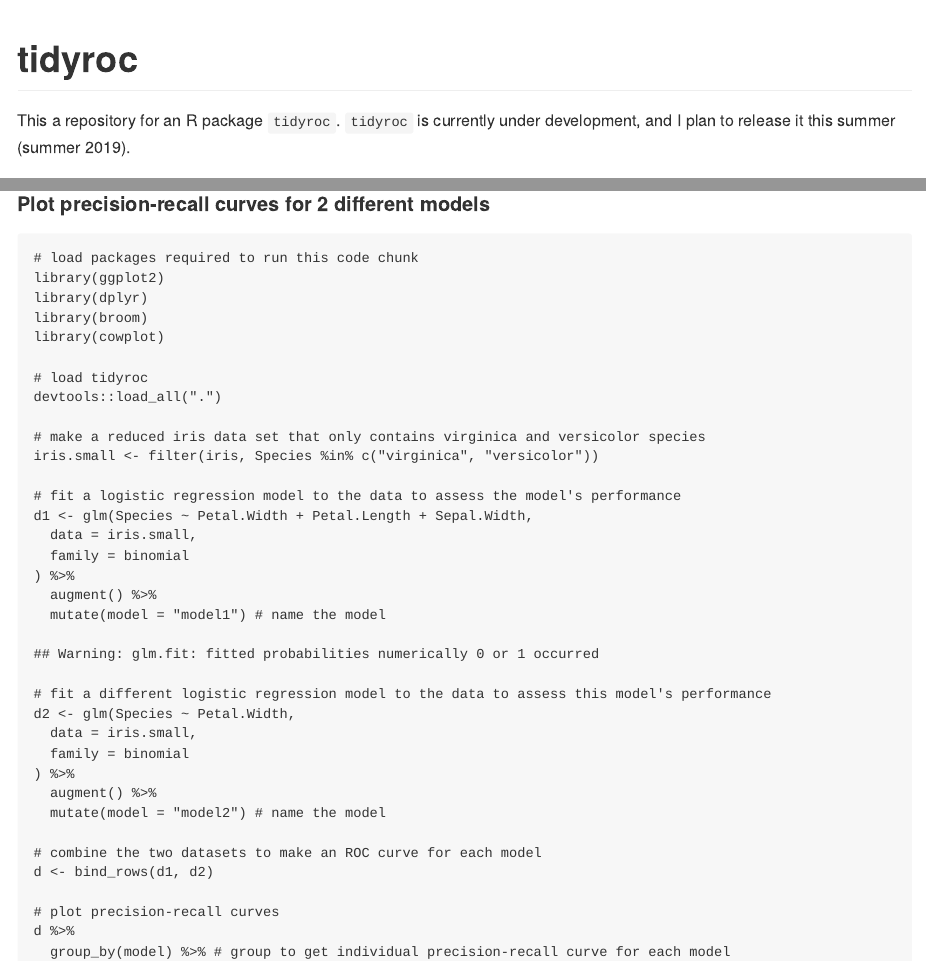
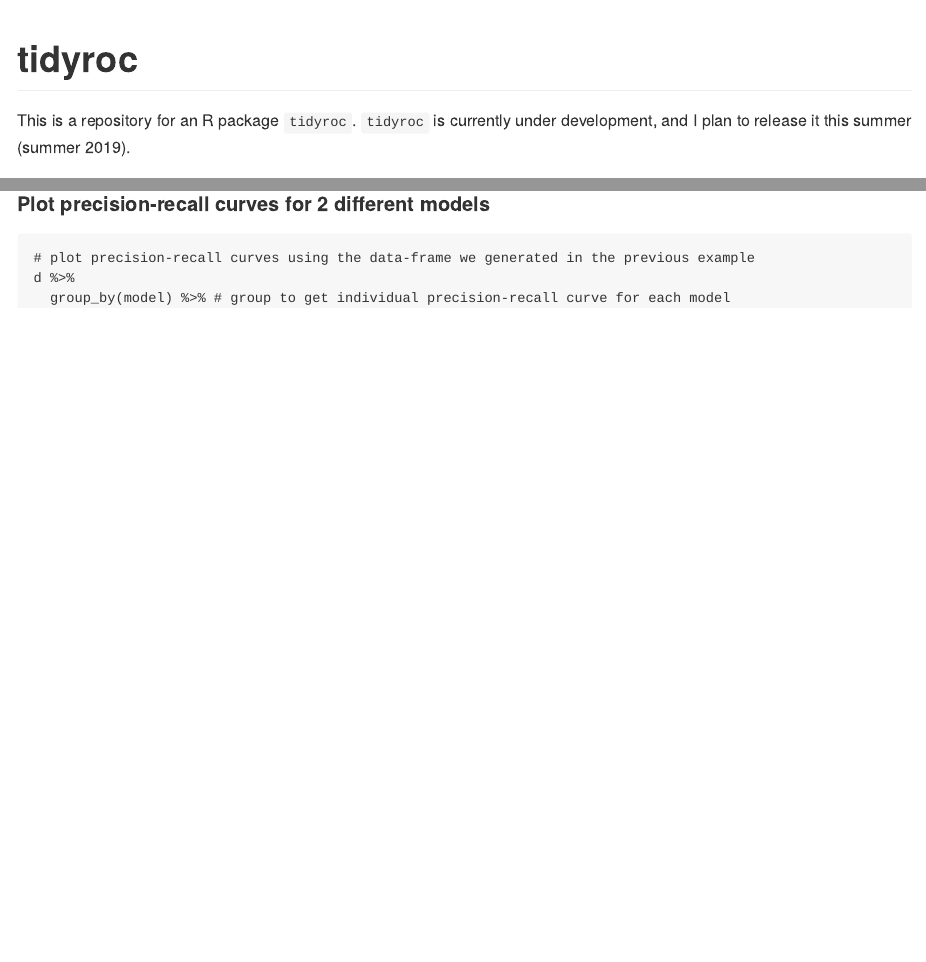
Before and after one commit to dariyasydykova/tidyroc, an R Markdown document (README.Rmd): the page in a window 1100 px wide, from its top, and a second part further down, joined at a grey line. The pictures show the output file README.md that the author committed with the source, drawn offline in the style of GitHub.

Commit message:
fixed a typo

````diff
--- a/README.Rmd
+++ b/README.Rmd
@@ -8,7 +8,7 @@ knitr::opts_chunk$set(echo = TRUE)
 ```
 # tidyroc
 
-This a repository for an R package `tidyroc`. `tidyroc` is currently under development, and I plan to release it this summer (summer 2019).
+This is a repository for an R package `tidyroc`. `tidyroc` is currently under development, and I plan to release it this summer (summer 2019).
 
 ## Usage
 
@@ -67,39 +67,8 @@ d %>%
 
 
 #### Plot precision-recall curves for 2 different models
-```{r, message = FALSE}
-# load packages required to run this code chunk
-library(ggplot2)
-library(dplyr)
-library(broom)
-library(cowplot)
-
-# load tidyroc
-devtools::load_all(".")
-
-# make a reduced iris data set that only contains virginica and versicolor species
-iris.small <- filter(iris, Species %in% c("virginica", "versicolor"))
-
-# fit a logistic regression model to the data to assess the model's performance
-d1 <- glm(Species ~ Petal.Width + Petal.Length + Sepal.Width,
-  data = iris.small,
-  family = binomial
-) %>%
-  augment() %>%
-  mutate(model = "model1") # name the model
-
-# fit a different logistic regression model to the data to assess this model's performance
-d2 <- glm(Species ~ Petal.Width,
-  data = iris.small,
-  family = binomial
-) %>%
-  augment() %>%
-  mutate(model = "model2") # name the model
-
-# combine the two datasets to make an ROC curve for each model
-d <- bind_rows(d1, d2)
-
-# plot precision-recall curves
+```{r, message=FALSE}
+# plot precision-recall curves using the data-frame we generated in the previous example
 d %>%
   group_by(model) %>% # group to get individual precision-recall curve for each model
   make_pr(predictor = .fitted, known_class = Species) %>% # get values to plot a precision-recall curve
````
Also changed, not shown: README.md.
